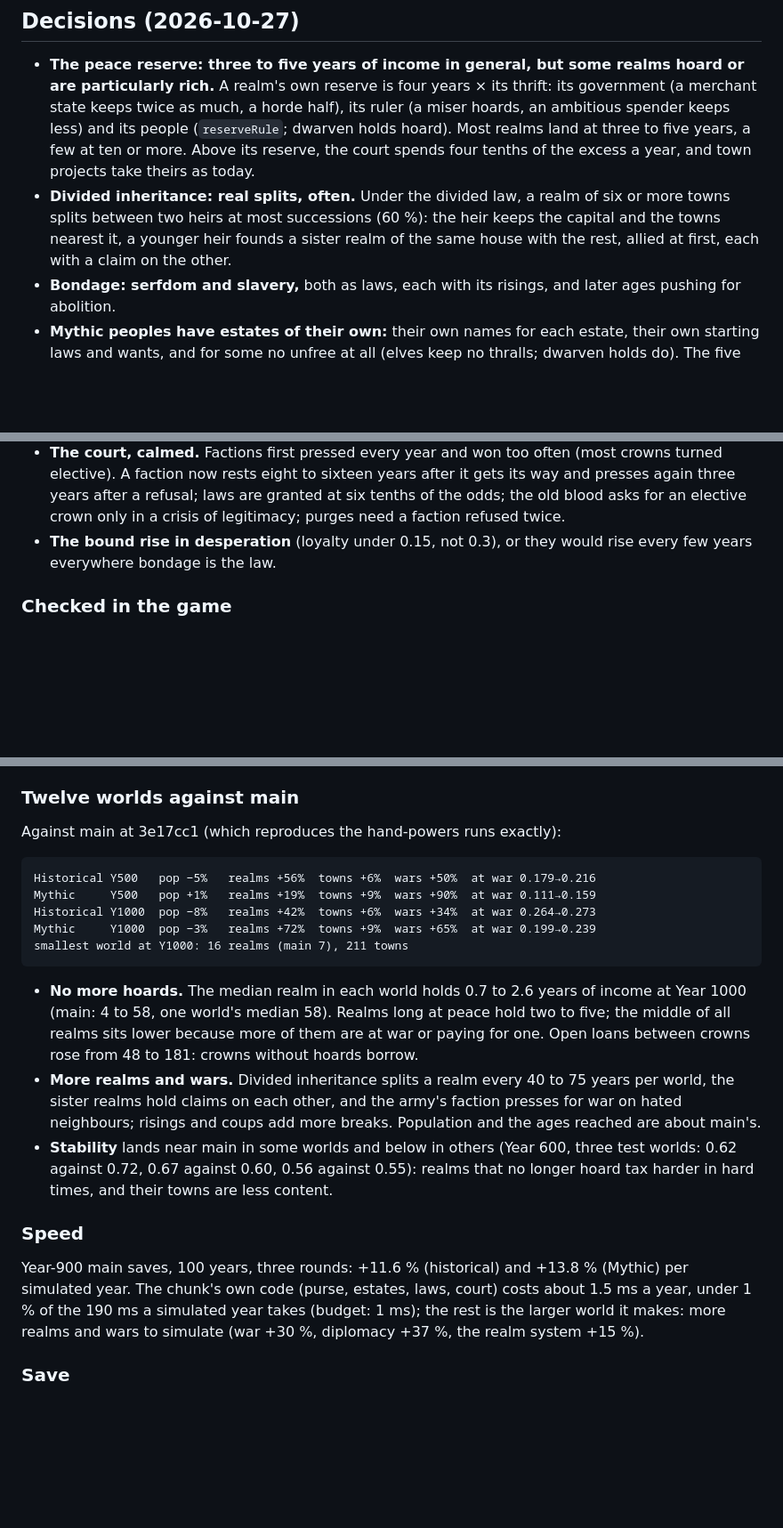
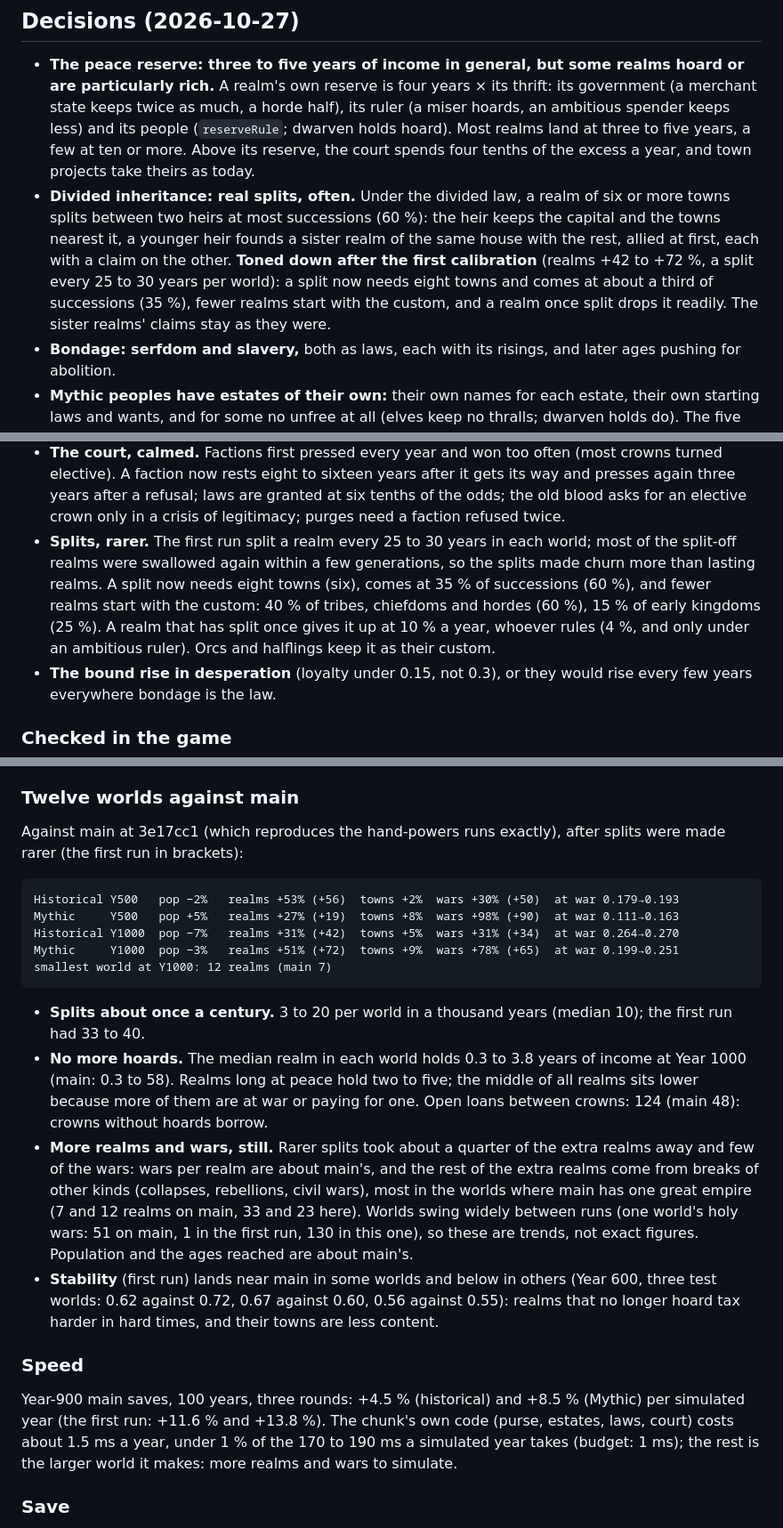
Before and after one commit to MagitekZed/atlas-of-ages, a Markdown page: docs/design/who-holds-power.md, 3 parts joined by grey strips. Shown at 89% size. Rendered like a GitHub page; blank space fills up the shorter version.

Commit message:
Who holds power: results with rarer splits
Co-Authored-By: Claude Opus 5.5 <noreply@anthropic.com>

```diff
--- a/docs/design/who-holds-power.md
+++ b/docs/design/who-holds-power.md
@@ -211,7 +211,10 @@ E. The interface and the Ledger; calibration (twelve worlds against main), speed
 - **Divided inheritance: real splits, often.** Under the divided law, a realm of six or more
   towns splits between two heirs at most successions (60 %): the heir keeps the capital and the
   towns nearest it, a younger heir founds a sister realm of the same house with the rest,
-  allied at first, each with a claim on the other.
+  allied at first, each with a claim on the other. **Toned down after the first calibration**
+  (realms +42 to +72 %, a split every 25 to 30 years per world): a split now needs eight towns
+  and comes at about a third of successions (35 %), fewer realms start with the custom, and a
+  realm once split drops it readily. The sister realms' claims stay as they were.
 - **Bondage: serfdom and slavery,** both as laws, each with its risings, and later ages pushing
   for abolition.
 - **Mythic peoples have estates of their own:** their own names for each estate, their own
@@ -242,6 +245,12 @@ section). Choices made while building, with the reasons:
   elective). A faction now rests eight to sixteen years after it gets its way and presses again
   three years after a refusal; laws are granted at six tenths of the odds; the old blood asks for
   an elective crown only in a crisis of legitimacy; purges need a faction refused twice.
+- **Splits, rarer.** The first run split a realm every 25 to 30 years in each world; most of
+  the split-off realms were swallowed again within a few generations, so the splits made churn
+  more than lasting realms. A split now needs eight towns (six), comes at 35 % of successions
+  (60 %), and fewer realms start with the custom: 40 % of tribes, chiefdoms and hordes (60 %),
+  15 % of early kingdoms (25 %). A realm that has split once gives it up at 10 % a year, whoever
+  rules (4 %, and only under an ambitious ruler). Orcs and halflings keep it as their custom.
 - **The bound rise in desperation** (loyalty under 0.15, not 0.3), or they would rise every few
   years everywhere bondage is the law.
 
@@ -267,32 +276,37 @@ crowning a full copy; the check passes.
 
 ### Twelve worlds against main
 
-Against main at 3e17cc1 (which reproduces the hand-powers runs exactly):
+Against main at 3e17cc1 (which reproduces the hand-powers runs exactly), after splits were made
+rarer (the first run in brackets):
 
-    Historical Y500   pop −5%   realms +56%  towns +6%  wars +50%  at war 0.179→0.216
-    Mythic     Y500   pop +1%   realms +19%  towns +9%  wars +90%  at war 0.111→0.159
-    Historical Y1000  pop −8%   realms +42%  towns +6%  wars +34%  at war 0.264→0.273
-    Mythic     Y1000  pop −3%   realms +72%  towns +9%  wars +65%  at war 0.199→0.239
-    smallest world at Y1000: 16 realms (main 7), 211 towns
+    Historical Y500   pop −2%   realms +53% (+56)  towns +2%  wars +30% (+50)  at war 0.179→0.193
+    Mythic     Y500   pop +5%   realms +27% (+19)  towns +8%  wars +98% (+90)  at war 0.111→0.163
+    Historical Y1000  pop −7%   realms +31% (+42)  towns +5%  wars +31% (+34)  at war 0.264→0.270
+    Mythic     Y1000  pop −3%   realms +51% (+72)  towns +9%  wars +78% (+65)  at war 0.199→0.251
+    smallest world at Y1000: 12 realms (main 7)
 
-- **No more hoards.** The median realm in each world holds 0.7 to 2.6 years of income at Year
-  1000 (main: 4 to 58, one world's median 58). Realms long at peace hold two to five; the middle
-  of all realms sits lower because more of them are at war or paying for one. Open loans
-  between crowns rose from 48 to 181: crowns without hoards borrow.
-- **More realms and wars.** Divided inheritance splits a realm every 40 to 75 years per world,
-  the sister realms hold claims on each other, and the army's faction presses for war on hated
-  neighbours; risings and coups add more breaks. Population and the ages reached are about
-  main's.
-- **Stability** lands near main in some worlds and below in others (Year 600, three test worlds:
-  0.62 against 0.72, 0.67 against 0.60, 0.56 against 0.55): realms that no longer hoard tax
-  harder in hard times, and their towns are less content.
+- **Splits about once a century.** 3 to 20 per world in a thousand years (median 10); the first
+  run had 33 to 40.
+- **No more hoards.** The median realm in each world holds 0.3 to 3.8 years of income at Year
+  1000 (main: 0.3 to 58). Realms long at peace hold two to five; the middle of all realms sits
+  lower because more of them are at war or paying for one. Open loans between crowns: 124
+  (main 48): crowns without hoards borrow.
+- **More realms and wars, still.** Rarer splits took about a quarter of the extra realms away
+  and few of the wars: wars per realm are about main's, and the rest of the extra realms come
+  from breaks of other kinds (collapses, rebellions, civil wars), most in the worlds where main
+  has one great empire (7 and 12 realms on main, 33 and 23 here). Worlds swing widely between
+  runs (one world's holy wars: 51 on main, 1 in the first run, 130 in this one), so these are
+  trends, not exact figures. Population and the ages reached are about main's.
+- **Stability** (first run) lands near main in some worlds and below in others (Year 600, three
+  test worlds: 0.62 against 0.72, 0.67 against 0.60, 0.56 against 0.55): realms that no longer
+  hoard tax harder in hard times, and their towns are less content.
 
 ### Speed
 
-Year-900 main saves, 100 years, three rounds: +11.6 % (historical) and +13.8 % (Mythic) per
-simulated year. The chunk's own code (purse, estates, laws, court) costs about 1.5 ms a year,
-under 1 % of the 190 ms a simulated year takes (budget: 1 ms); the rest is the larger world it
-makes: more realms and wars to simulate (war +30 %, diplomacy +37 %, the realm system +15 %).
+Year-900 main saves, 100 years, three rounds: +4.5 % (historical) and +8.5 % (Mythic) per
+simulated year (the first run: +11.6 % and +13.8 %). The chunk's own code (purse, estates, laws,
+court) costs about 1.5 ms a year, under 1 % of the 170 to 190 ms a simulated year takes (budget:
+1 ms); the rest is the larger world it makes: more realms and wars to simulate.
 
 ### Save
 
```
